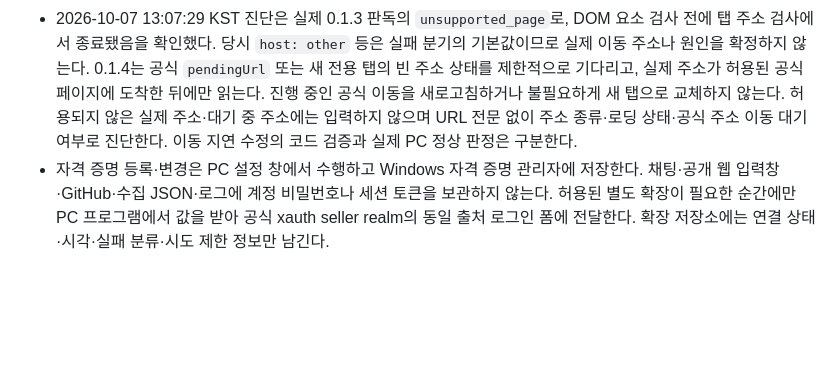
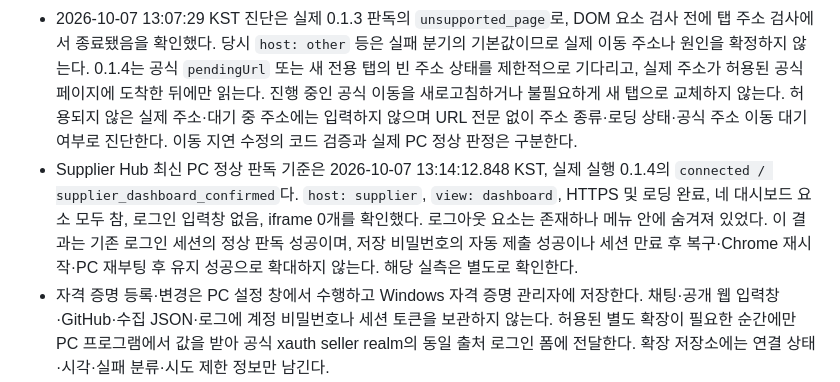
Before and after one commit to kvicious23-eng/market-pulse-dashboard, a Markdown page: PROJECT_RULES.md, the part around the change. GitHub-like rendering; blank space fills up the shorter version.

```diff
--- a/PROJECT_RULES.md
+++ b/PROJECT_RULES.md
@@ -218,6 +218,7 @@ Excel 내보내기 형식은 `.xlsx`이다. 상단의 가격 히스토리 다운
 - 로그인 화면 판독은 보이는 로그아웃 요소 또는 공식 `/dashboard/KR`에서 필수진행사항·납품률·입고기준 미준수·마이샵이 함께 렌더링된 근거를 확인한다. 로그인 입력창·추가 인증·오류 문구가 있으면 성공으로 분류하지 않는다. 새 탭 이동 및 앱 렌더링 지연에는 최대 약 15초 동안 제한적으로 기다린 뒤 판독한다. 2026-10-07 사용자가 보낸 대시보드에서 로그아웃이 보이지 않아 발생한 미확인 문제를 0.1.2에서 보완했으며, 실제 정상 판정과 세션 만료 후 자동 재로그인은 새 PC 결과로 별도 검증한다.
 - 0.1.3 관리 화면에는 현재 실행 버전과 마지막 판독 버전을 함께 표시하고, 요소 존재 여부·로그아웃 표시 여부·iframe 개수·탭/스크립트 검사 결과를 정해진 값과 참/거짓으로만 저장·복사한다. 계정명·회사 코드·페이지 본문·전체 URL·폼 값은 진단에 포함하지 않는다. 2026-10-07 12:58 사용자 화면도 미확인이었으나 그 화면만으로 실행 버전이나 iframe 원인을 확정하지 않는다. 실제 진단 결과를 받아 원인을 구분하며, 설치 버전과 실제 판독 버전은 별도 증거로 확인한다.
 - 2026-10-07 13:07:29 KST 진단은 실제 0.1.3 판독의 `unsupported_page`로, DOM 요소 검사 전에 탭 주소 검사에서 종료됐음을 확인했다. 당시 `host: other` 등은 실패 분기의 기본값이므로 실제 이동 주소나 원인을 확정하지 않는다. 0.1.4는 공식 `pendingUrl` 또는 새 전용 탭의 빈 주소 상태를 제한적으로 기다리고, 실제 주소가 허용된 공식 페이지에 도착한 뒤에만 읽는다. 진행 중인 공식 이동을 새로고침하거나 불필요하게 새 탭으로 교체하지 않는다. 허용되지 않은 실제 주소·대기 중 주소에는 입력하지 않으며 URL 전문 없이 주소 종류·로딩 상태·공식 주소 이동 대기 여부로 진단한다. 이동 지연 수정의 코드 검증과 실제 PC 정상 판정은 구분한다.
+- Supplier Hub 최신 PC 정상 판독 기준은 2026-10-07 13:14:12.848 KST, 실제 실행 0.1.4의 `connected / supplier_dashboard_confirmed`다. `host: supplier`, `view: dashboard`, HTTPS 및 로딩 완료, 네 대시보드 요소 모두 참, 로그인 입력창 없음, iframe 0개를 확인했다. 로그아웃 요소는 존재하나 메뉴 안에 숨겨져 있었다. 이 결과는 기존 로그인 세션의 정상 판독 성공이며, 저장 비밀번호의 자동 제출 성공이나 세션 만료 후 복구·Chrome 재시작·PC 재부팅 후 유지 성공으로 확대하지 않는다. 해당 실측은 별도로 확인한다.
 - 자격 증명 등록·변경은 PC 설정 창에서 수행하고 Windows 자격 증명 관리자에 저장한다. 채팅·공개 웹 입력창·GitHub·수집 JSON·로그에 계정 비밀번호나 세션 토큰을 보관하지 않는다. 허용된 별도 확장이 필요한 순간에만 PC 프로그램에서 값을 받아 공식 xauth seller realm의 동일 출처 로그인 폼에 전달한다. 확장 저장소에는 연결 상태·시각·실패 분류·시도 제한 정보만 남긴다.
 - 이미 로그인돼 있으면 비밀번호를 제출하지 않는다. 만료 시 과거 인증 URL을 재사용하지 않고 Supplier Hub 진입에서 새 인증 흐름을 시작한다. 같은 저장 정보의 실패 재시도는 차단하고, 저장 정보를 갱신하거나 직접 로그인 성공을 확인한 후 복구한다. 자동 제출 간격은 최소 1시간이다. 추가 인증·접근 제한·화면 구조 변경·PC 연결 오류를 구분하며 추가 인증은 사용자 완료를 기다린다. 인위적 차단이나 잘못된 비밀번호 반복 제출로 시험하지 않는다.
 - 연결 모니터는 사용자가 별도 확장에서 켠 경우 Chrome 시작 및 실행 중 15분마다 확인한다. Windows 종료·Chrome 미실행 동안 원격 서버가 대신 로그인한다고 주장하지 않는다. 별도 관리 화면은 로컬 확장 페이지이며 공개 계정 등록 사이트를 배포하지 않는다.
```
Also changed, not shown: SUPPLIER_HUB_CONNECTION.md (+4 -0 lines).
